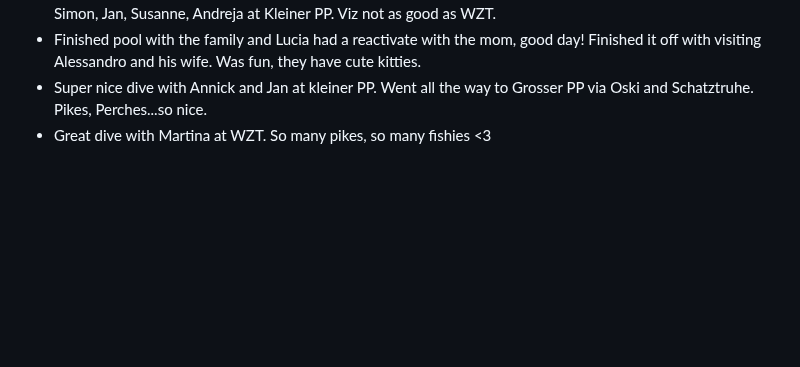
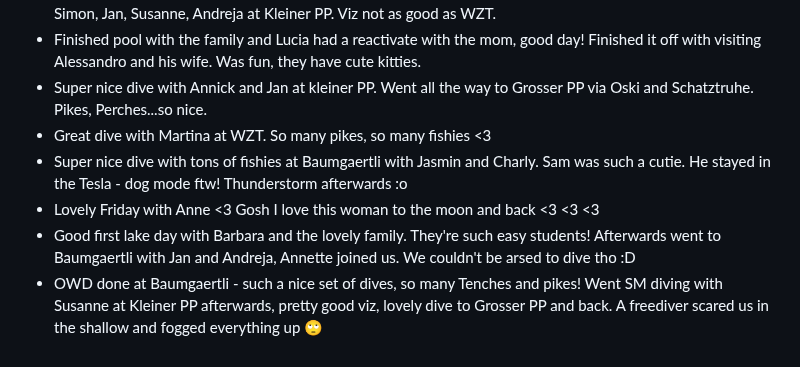
Before and after one commit to AVGP/50linesofcode, a Markdown page: log-raw/2024.md, the part around the change. Drawn GitHub-style; blank space fills up the shorter version.

```diff
--- a/log-raw/2024.md
+++ b/log-raw/2024.md
@@ -191,3 +191,7 @@
 - Finished pool with the family and Lucia had a reactivate with the mom, good day! Finished it off with visiting Alessandro and his wife. Was fun, they have cute kitties.
 - Super nice dive with Annick and Jan at kleiner PP. Went all the way to Grosser PP via Oski and Schatztruhe. Pikes, Perches...so nice.
 - Great dive with Martina at WZT. So many pikes, so many fishies <3
+- Super nice dive with tons of fishies at Baumgaertli with Jasmin and Charly. Sam was such a cutie. He stayed in the Tesla - dog mode ftw! Thunderstorm afterwards :o
+- Lovely Friday with Anne <3 Gosh I love this woman to the moon and back <3 <3 <3
+- Good first lake day with Barbara and the lovely family. They're such easy students! Afterwards went to Baumgaertli with Jan and Andreja, Annette joined us. We couldn't be arsed to dive tho :D
+- OWD done at Baumgaertli - such a nice set of dives, so many Tenches and pikes! Went SM diving with Susanne at Kleiner PP afterwards, pretty good viz, lovely dive to Grosser PP and back. A freediver scared us in the shallow and fogged everything up 🙄
```
